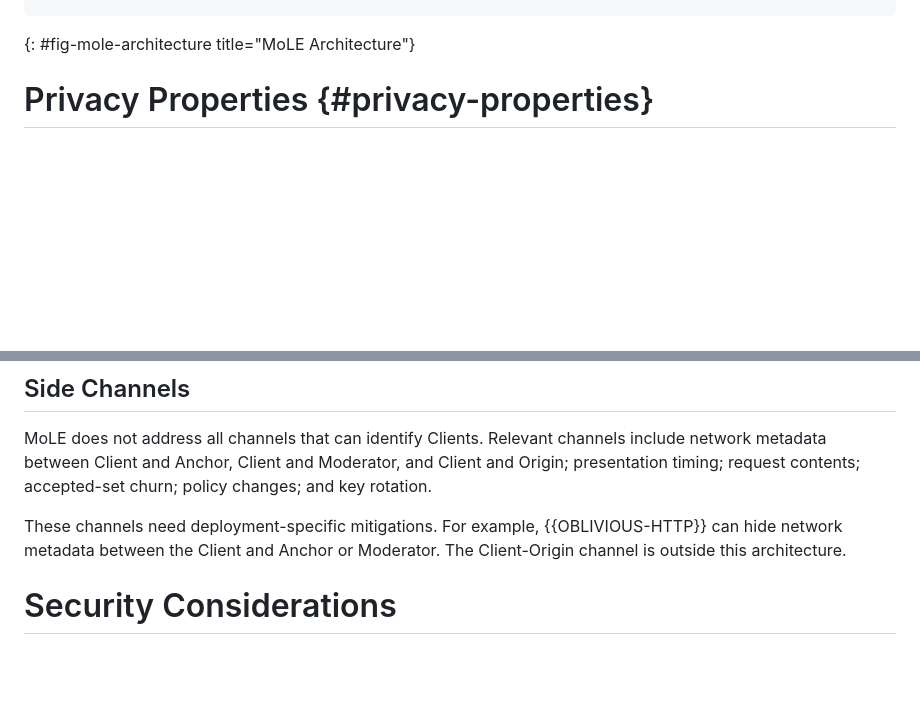
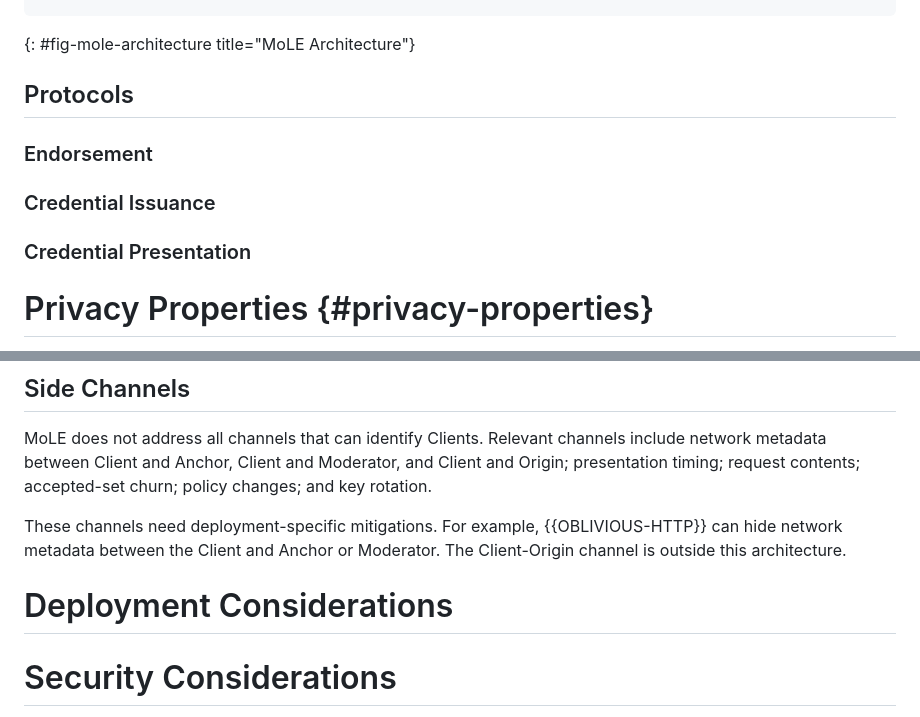
Before and after one commit to Moderation-of-unLinkable-Endorsements/architecture-draft, a Markdown page: draft-schlesinger-mole-architecture.md, 2 parts joined by grey strips. GitHub-like rendering; blank space fills up the shorter version.

Commit message:
Skeleton

```diff
--- a/draft-schlesinger-mole-architecture.md
+++ b/draft-schlesinger-mole-architecture.md
@@ -270,8 +272,13 @@ CredentialFinalization     |                        |                       |
 ~~~
 {: #fig-mole-architecture title="MoLE Architecture"}
 
+## Protocols
 
+### Endorsement
 
+### Credential Issuance
+
+### Credential Presentation
 
 # Privacy Properties {#privacy-properties}
 
@@ -343,6 +350,7 @@ These channels need deployment-specific mitigations. For example, {{OBLIVIOUS-HT
 can hide network metadata between the Client and Anchor or
 Moderator. The Client-Origin channel is outside this architecture.
 
+# Deployment Considerations
 
 # Security Considerations
 
```
Also changed, not shown: other parts of draft-schlesinger-mole-architecture.md (+3 -1 lines).
